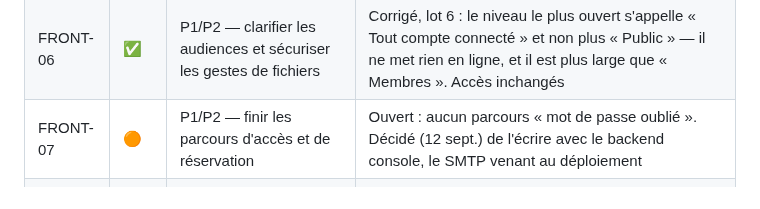
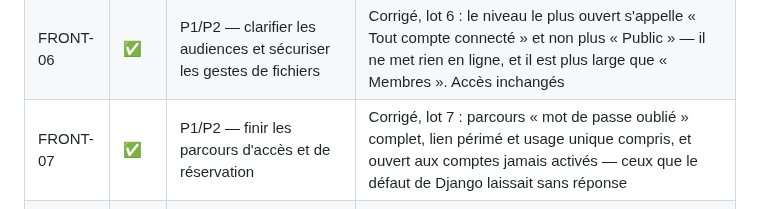
Before and after one commit to Hsbtqemy/Improliante, a Markdown page: docs/audit-externe-2026-09-11-constats.md, the part around the change. GitHub-like rendering.

```diff
--- a/docs/audit-externe-2026-09-11-constats.md
+++ b/docs/audit-externe-2026-09-11-constats.md
@@ -36,7 +36,7 @@ qu'elle ne dit pas la même chose que ce qui reste à faire aujourd'hui.
 | FRONT-04 | 🟡 | P2 — transformer la fiche spectacle en vraie page de présentation | Ouvert : cadré par [`guide-refonte-pages-artistes.md`](guide-refonte-pages-artistes.md), chantier VIT-4 (à venir) |
 | FRONT-05 | 🟡 | P2 — donner plus d'autonomie aux auteurs | Ouvert : même guide, chantier VIT-4. La délégation de publication qu'il suppose butait sur SEC-04, désormais écarté — le bureau publiera |
 | FRONT-06 | ✅ | P1/P2 — clarifier les audiences et sécuriser les gestes de fichiers | Corrigé, lot 6 : le niveau le plus ouvert s'appelle « Tout compte connecté » et non plus « Public » — il ne met rien en ligne, et il est plus large que « Membres ». Accès inchangés |
-| FRONT-07 | 🟠 | P1/P2 — finir les parcours d'accès et de réservation | Ouvert : aucun parcours « mot de passe oublié ». Décidé (12 sept.) de l'écrire avec le backend console, le SMTP venant au déploiement |
+| FRONT-07 | ✅ | P1/P2 — finir les parcours d'accès et de réservation | Corrigé, lot 7 : parcours « mot de passe oublié » complet, lien périmé et usage unique compris, et ouvert aux comptes jamais activés — ceux que le défaut de Django laissait sans réponse |
 | FRONT-08 | 🟠 | P1/P2 — corriger les entrées invalides et vérifier l'accessibilité réelle | **Partiel** : l'erreur 500 du calendrier est corrigée (lot 1). La campagne reste entière, et couvre les 18 palettes depuis que FRONT-03 est écarté. Décidé : corriger d'abord ce qui se vérifie sans navigateur, puis une passe QA |
 | OPS-01 | 🟠 | P1 — le déploiement n'attend pas une validation distante du commit | Ouvert : décidé (12 sept.) d'écrire la vérification distante sur PostgreSQL dès maintenant ; le branchement du webhook sur son succès reste à DEP-1 |
 | OPS-02 | 🟠 | P1 — déploiement en place et dernier push potentiellement perdu | Ouvert — DEP-1 |
```
Also changed, not shown: pilotage/SEC-1.md (+20 -5 lines).
